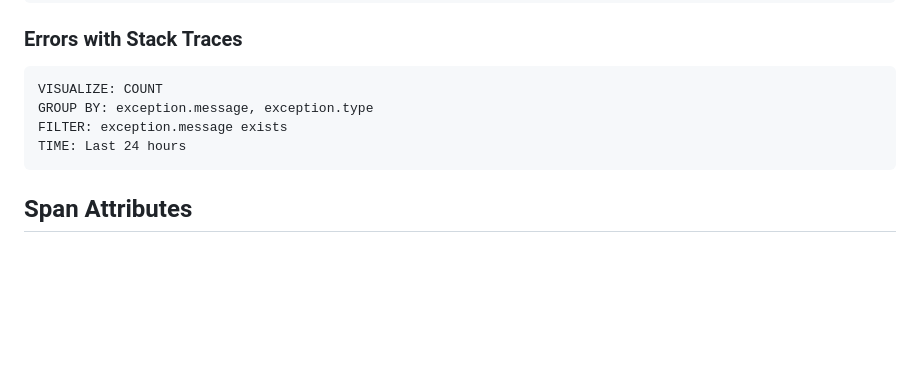
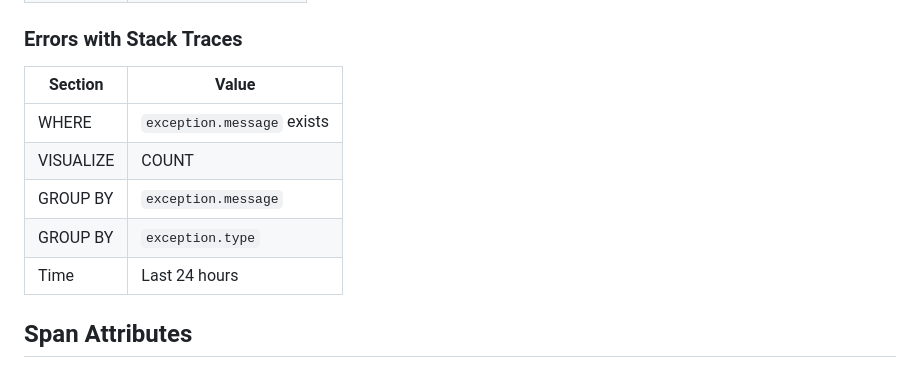
Before and after one commit to webframp/quoteqt, a Markdown page: docs/honeycomb-queries.md, the part around one of its changes. Drawn GitHub-style; blank space fills up the shorter version.

````diff
--- a/docs/honeycomb-queries.md
+++ b/docs/honeycomb-queries.md
@@ -80,12 +93,13 @@ TIME: Last 1 hour
 
 ### Errors with Stack Traces
 
-```
-VISUALIZE: COUNT
-GROUP BY: exception.message, exception.type
-FILTER: exception.message exists
-TIME: Last 24 hours
-```
+| Section | Value |
+|---------|-------|
+| WHERE | `exception.message` exists |
+| VISUALIZE | COUNT |
+| GROUP BY | `exception.message` |
+| GROUP BY | `exception.type` |
+| Time | Last 24 hours |
 
 ## Span Attributes
 
````
Also changed, not shown: other parts of docs/honeycomb-queries.md (+44 -31 lines).
